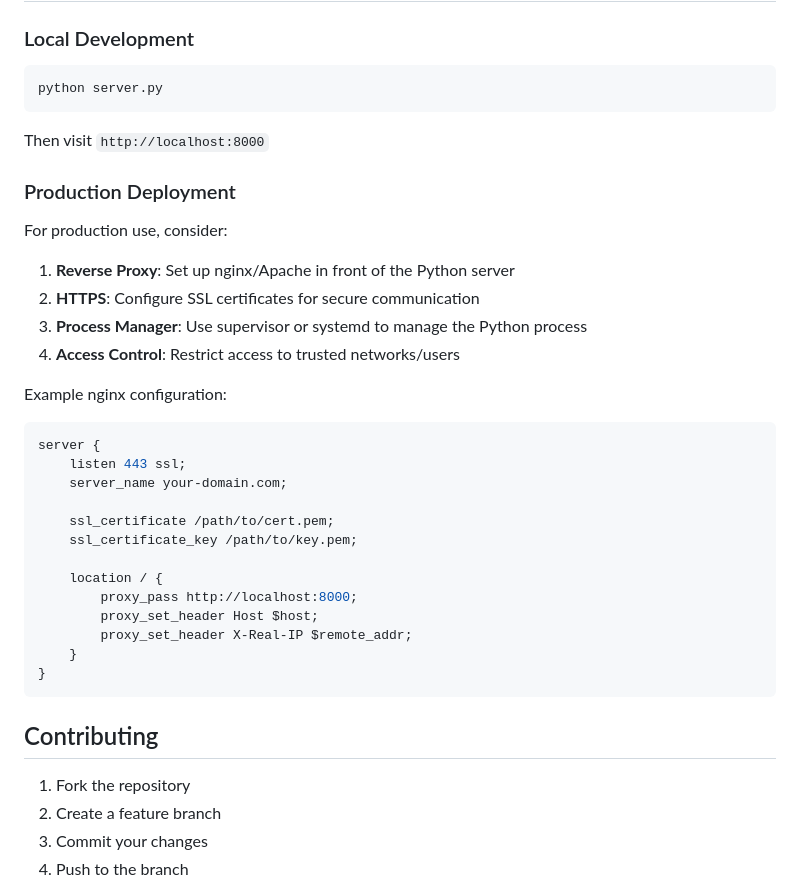
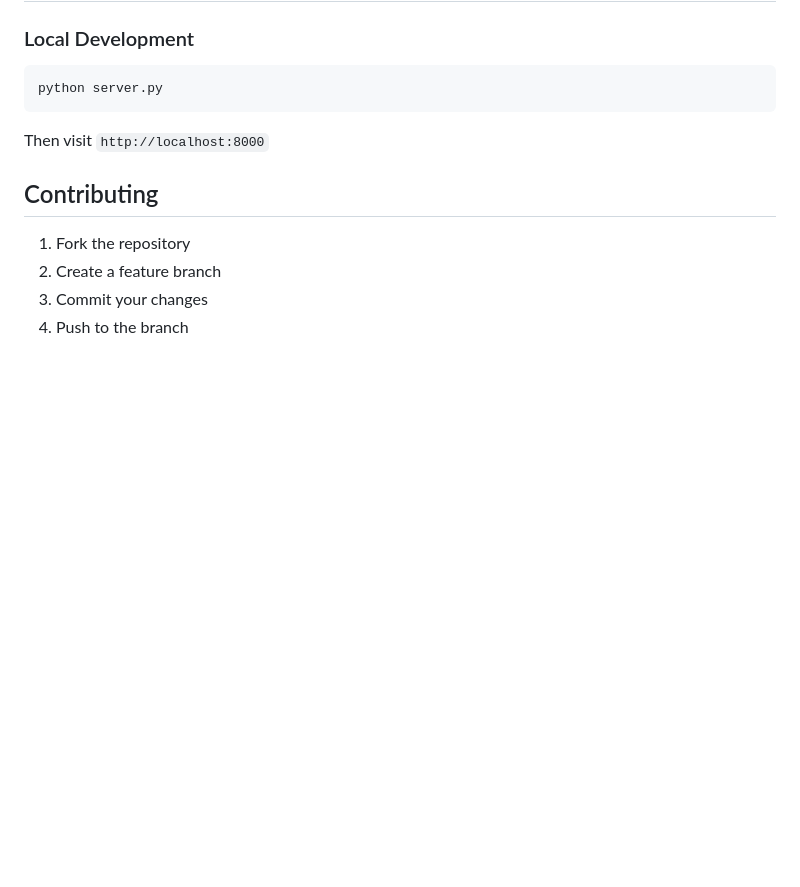
Before and after one commit to adamczyrek/jira-timesheet-free, a Markdown page: README.md, the part around the change. Rendered like a GitHub page; blank space fills up the shorter version.

Commit message:
Update README.md to remove "production" boilerplate. This is not meant to be used anywhere other than your local machine.

````diff
--- a/README.md
+++ b/README.md
@@ -118,32 +118,6 @@ python server.py
 ```
 Then visit `http://localhost:8000`
 
-### Production Deployment
-
-For production use, consider:
-
-1. **Reverse Proxy**: Set up nginx/Apache in front of the Python server
-2. **HTTPS**: Configure SSL certificates for secure communication
-3. **Process Manager**: Use supervisor or systemd to manage the Python process
-4. **Access Control**: Restrict access to trusted networks/users
-
-Example nginx configuration:
-```nginx
-server {
-    listen 443 ssl;
-    server_name your-domain.com;
-
-    ssl_certificate /path/to/cert.pem;
-    ssl_certificate_key /path/to/key.pem;
-
-    location / {
-        proxy_pass http://localhost:8000;
-        proxy_set_header Host $host;
-        proxy_set_header X-Real-IP $remote_addr;
-    }
-}
-```
-
 ## Contributing
 
 1. Fork the repository
````
